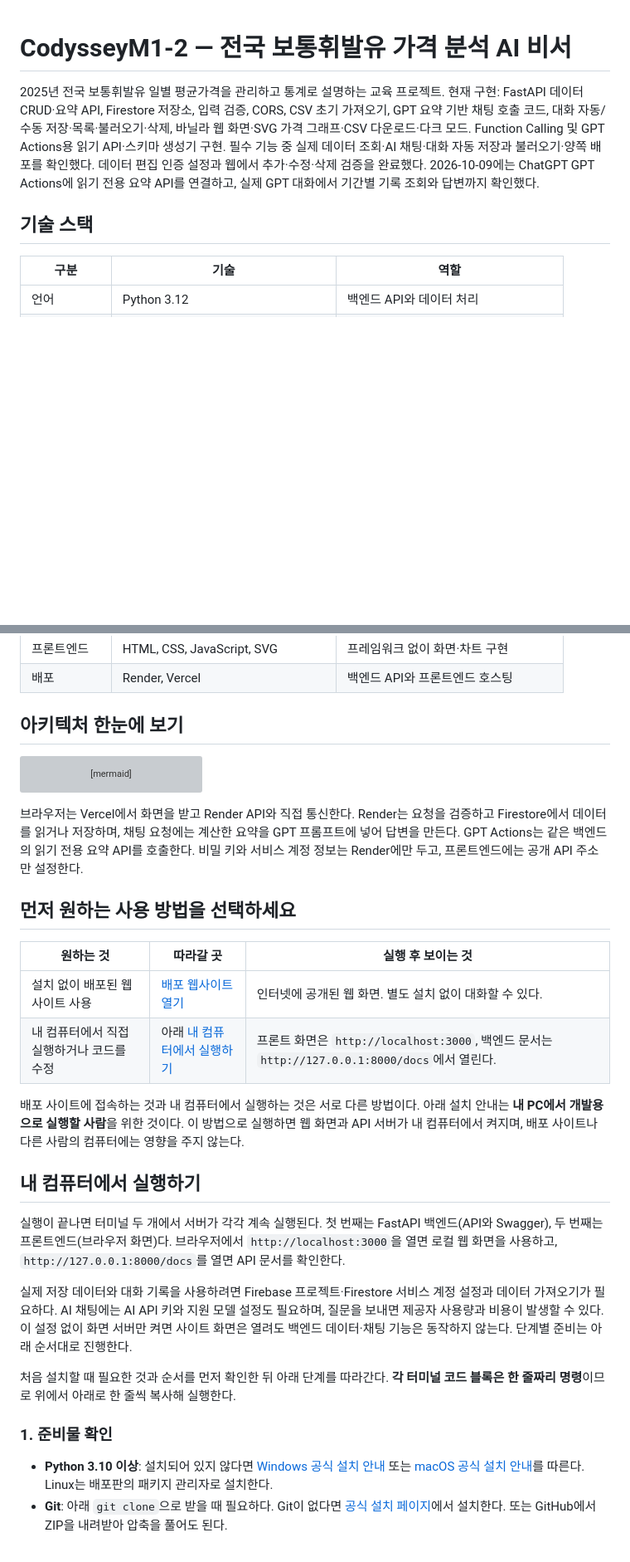
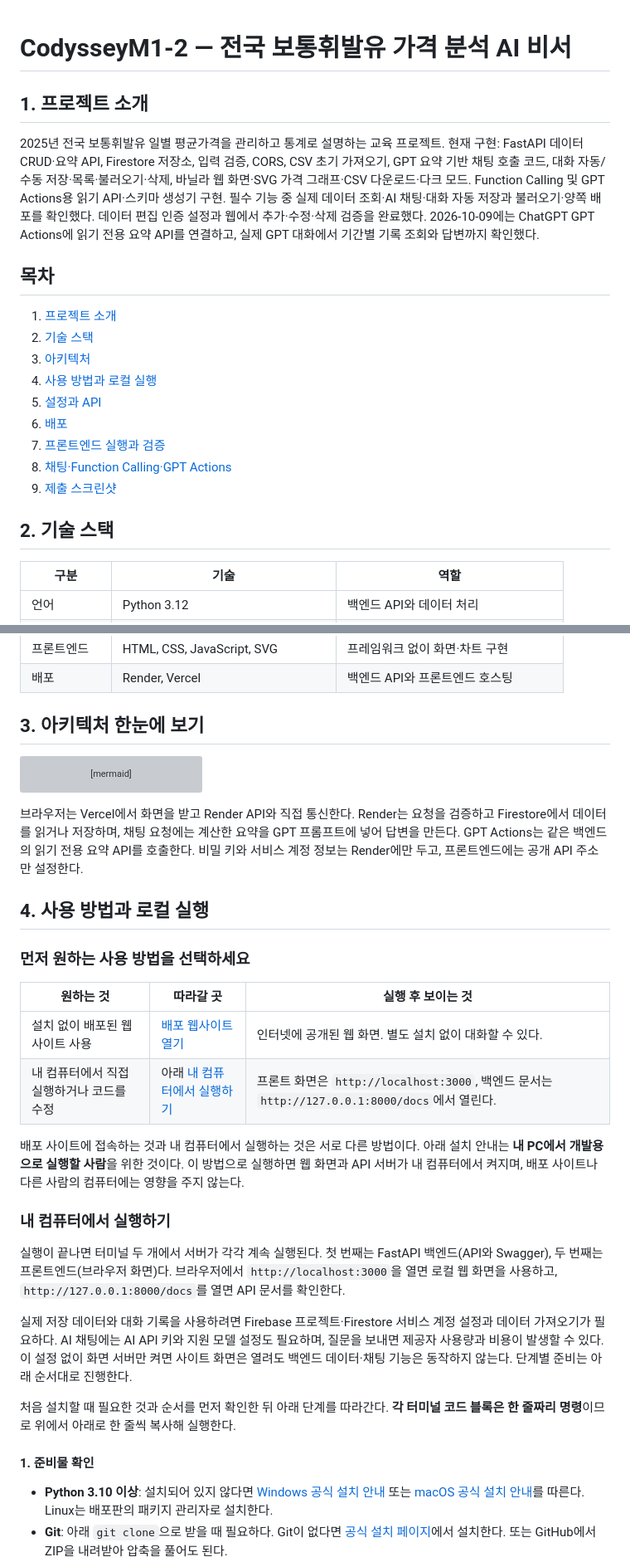
Before and after one commit to llcckk9935/CodysseyM1-2, a Markdown page: README.md, 2 parts joined by grey strips. Shown at 83% size. Drawn GitHub-style; blank space fills up the shorter version; grey boxes are pictures that could not be loaded.

````diff
--- a/README.md
+++ b/README.md
@@ -1,4 +1,6 @@
 # CodysseyM1-2 — 전국 보통휘발유 가격 분석 AI 비서
+
+## 1. 프로젝트 소개
 
 2025년 전국 보통휘발유 일별 평균가격을 관리하고 통계로 설명하는 교육 프로젝트.
 현재 구현: FastAPI 데이터 CRUD·요약 API, Firestore 저장소, 입력 검증, CORS, CSV 초기 가져오기,
@@ -8,7 +10,19 @@ Function Calling 및 GPT Actions용 읽기 API·스키마 생성기 구현.
 필수 기능 중 실제 데이터 조회·AI 채팅·대화 자동 저장과 불러오기·양쪽 배포를 확인했다.
 데이터 편집 인증 설정과 웹에서 추가·수정·삭제 검증을 완료했다. 2026-10-09에는 ChatGPT GPT Actions에 읽기 전용 요약 API를 연결하고, 실제 GPT 대화에서 기간별 기록 조회와 답변까지 확인했다.
 
-## 기술 스택
+## 목차
+
+1. [프로젝트 소개](#1-프로젝트-소개)
+2. [기술 스택](#2-기술-스택)
+3. [아키텍처](#3-아키텍처-한눈에-보기)
+4. [사용 방법과 로컬 실행](#4-사용-방법과-로컬-실행)
+5. [설정과 API](#5-설정과-api)
+6. [배포](#6-배포)
+7. [프론트엔드 실행과 검증](#7-프론트엔드-실행과-검증)
+8. [채팅·Function Calling·GPT Actions](#8-채팅function-callinggpt-actions)
+9. [제출 스크린샷](#9-제출-스크린샷)
+
+## 2. 기술 스택
 
 | 구분 | 기술 | 역할 |
 | --- | --- | --- |
@@ -21,7 +35,7 @@ Function Calling 및 GPT Actions용 읽기 API·스키마 생성기 구현.
 | 프론트엔드 | HTML, CSS, JavaScript, SVG | 프레임워크 없이 화면·차트 구현 |
 | 배포 | Render, Vercel | 백엔드 API와 프론트엔드 호스팅 |
 
-## 아키텍처 한눈에 보기
+## 3. 아키텍처 한눈에 보기
 
 ```mermaid
 flowchart LR
@@ -34,7 +48,9 @@ flowchart LR
 
 브라우저는 Vercel에서 화면을 받고 Render API와 직접 통신한다. Render는 요청을 검증하고 Firestore에서 데이터를 읽거나 저장하며, 채팅 요청에는 계산한 요약을 GPT 프롬프트에 넣어 답변을 만든다. GPT Actions는 같은 백엔드의 읽기 전용 요약 API를 호출한다. 비밀 키와 서비스 계정 정보는 Render에만 두고, 프론트엔드에는 공개 API 주소만 설정한다.
 
-## 먼저 원하는 사용 방법을 선택하세요
+## 4. 사용 방법과 로컬 실행
+
+### 먼저 원하는 사용 방법을 선택하세요
 
 | 원하는 것 | 따라갈 곳 | 실행 후 보이는 것 |
 | --- | --- | --- |
@@ -43,7 +59,7 @@ flowchart LR
 
 배포 사이트에 접속하는 것과 내 컴퓨터에서 실행하는 것은 서로 다른 방법이다. 아래 설치 안내는 **내 PC에서 개발용으로 실행할 사람**을 위한 것이다. 이 방법으로 실행하면 웹 화면과 API 서버가 내 컴퓨터에서 켜지며, 배포 사이트나 다른 사람의 컴퓨터에는 영향을 주지 않는다.
 
-## 내 컴퓨터에서 실행하기
+### 내 컴퓨터에서 실행하기
 
 실행이 끝나면 터미널 두 개에서 서버가 각각 계속 실행된다. 첫 번째는 FastAPI 백엔드(API와 Swagger), 두 번째는 프론트엔드(브라우저 화면)다. 브라우저에서 `http://localhost:3000`을 열면 로컬 웹 화면을 사용하고, `http://127.0.0.1:8000/docs`를 열면 API 문서를 확인한다.
 
@@ -51,7 +67,7 @@ flowchart LR
 
 처음 설치할 때 필요한 것과 순서를 먼저 확인한 뒤 아래 단계를 따라간다. **각 터미널 코드 블록은 한 줄짜리 명령**이므로 위에서 아래로 한 줄씩 복사해 실행한다.
 
-### 1. 준비물 확인
+#### 1. 준비물 확인
 
 - **Python 3.10 이상**: 설치되어 있지 않다면 [Windows 공식 설치 안내](https://docs.python.org/3/using/windows.html) 또는 [macOS 공식 설치 안내](https://docs.python.org/3/using/mac.html)를 따른다. Linux는 배포판의 패키지 관리자로 설치한다.
 - **Git**: 아래 `git clone`으로 받을 때 필요하다. Git이 없다면 [공식 설치 페이지](https://git-scm.com/install/)에서 설치한다. 또는 GitHub에서 ZIP을 내려받아 압축을 풀어도 된다.
````
Also changed, not shown: other parts of README.md (+28 -22 lines).
